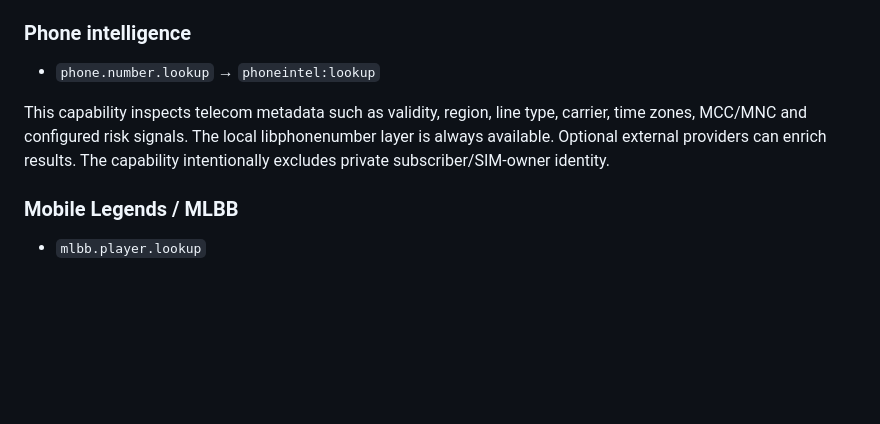
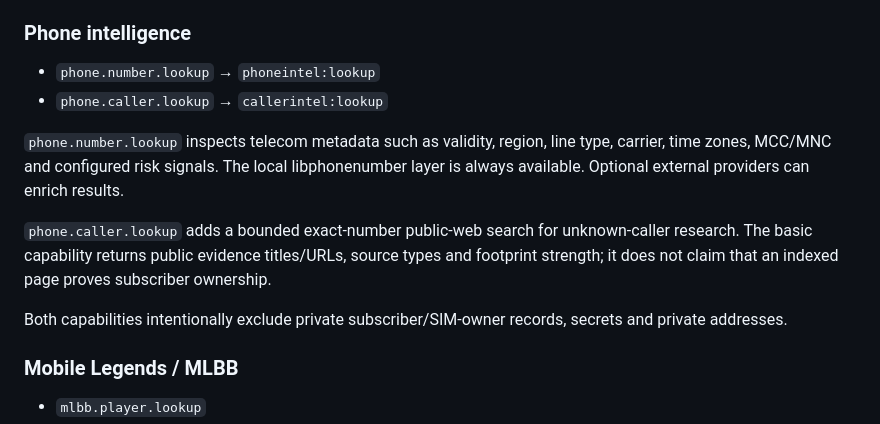
Before and after one commit to sphangcho203-afk/Web-Scrapping-CLI, a Markdown page: docs/CAPABILITY_PACKS.md, the part around the change. Drawn GitHub-style; blank space fills up the shorter version.

Commit message:
docs(caller): document basic caller attribution capability

```diff
--- a/docs/CAPABILITY_PACKS.md
+++ b/docs/CAPABILITY_PACKS.md
@@ -45,8 +45,13 @@ These capabilities are intended for public data and remain subject to Internet H
 ### Phone intelligence
 
 - `phone.number.lookup` → `phoneintel:lookup`
+- `phone.caller.lookup` → `callerintel:lookup`
 
-This capability inspects telecom metadata such as validity, region, line type, carrier, time zones, MCC/MNC and configured risk signals. The local libphonenumber layer is always available. Optional external providers can enrich results. The capability intentionally excludes private subscriber/SIM-owner identity.
+`phone.number.lookup` inspects telecom metadata such as validity, region, line type, carrier, time zones, MCC/MNC and configured risk signals. The local libphonenumber layer is always available. Optional external providers can enrich results.
+
+`phone.caller.lookup` adds a bounded exact-number public-web search for unknown-caller research. The basic capability returns public evidence titles/URLs, source types and footprint strength; it does not claim that an indexed page proves subscriber ownership.
+
+Both capabilities intentionally exclude private subscriber/SIM-owner records, secrets and private addresses.
 
 ### Mobile Legends / MLBB
 
```
